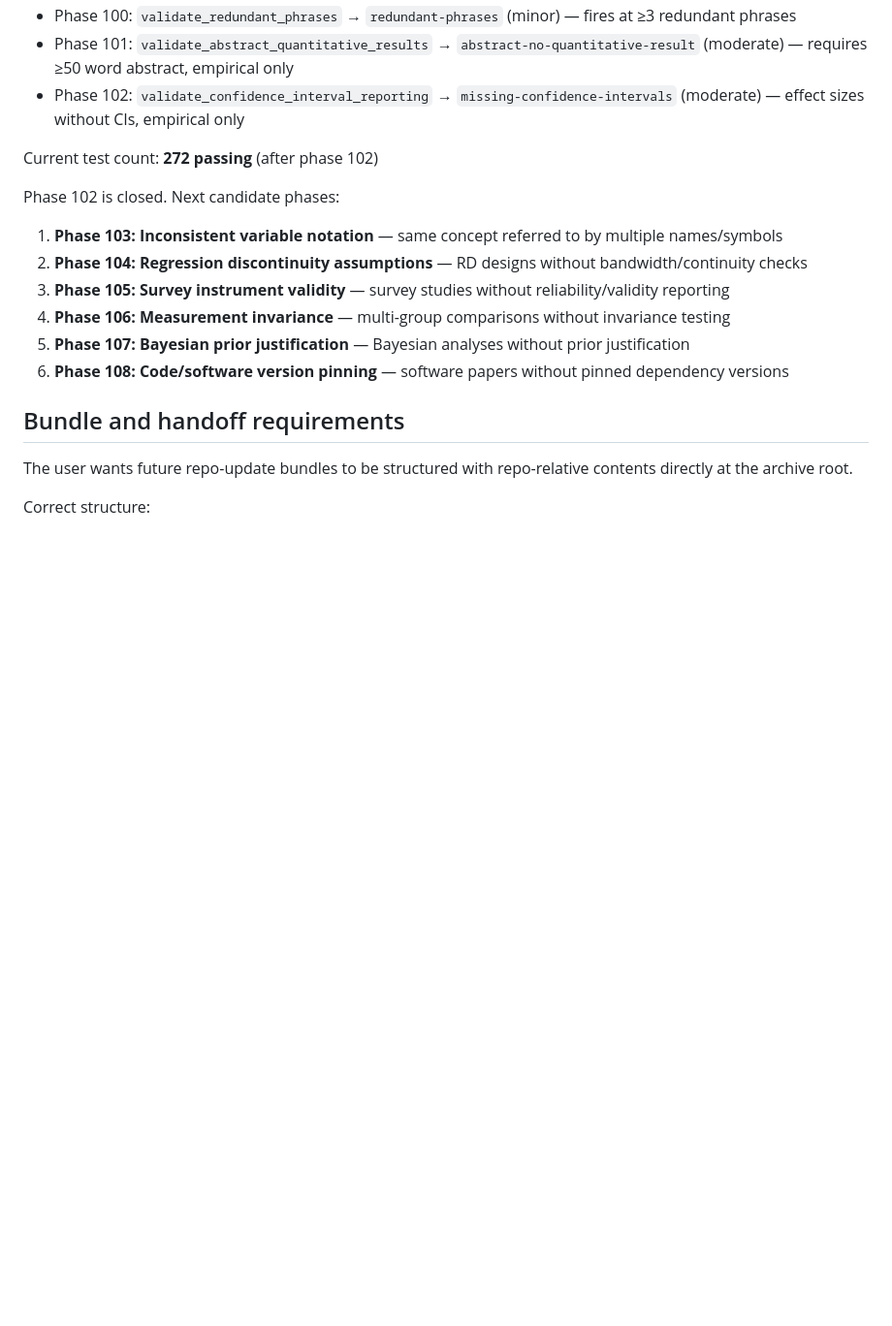
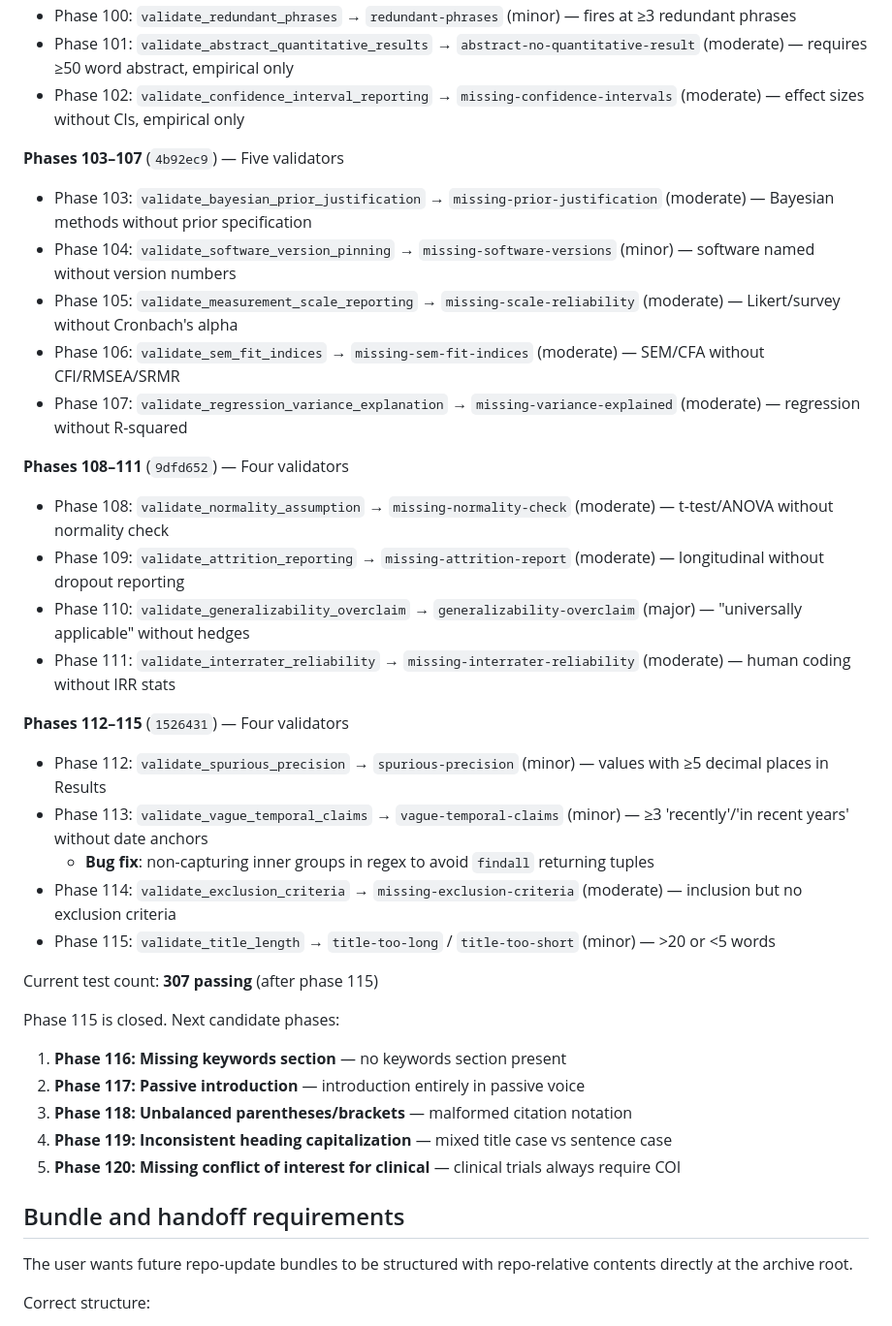
Before and after one commit to dhetting/manuscript-audit, a Markdown page: MEMORY.md, the part around the change. Shown at 97% size. Drawn GitHub-style; blank space fills up the shorter version.

Commit message:
docs: MEMORY.md sync phases 103-115
Documents phases 103-115, 307 tests at HEAD 1526431.
Updates next candidate phases list (116-120).

Co-authored-by: Copilot <223556219+Copilot@users.noreply.github.com>

```diff
--- a/MEMORY.md
+++ b/MEMORY.md
@@ -631,15 +631,34 @@ All phases validated end-to-end from the live repo on 2026-05-01.
 - Phase 101: `validate_abstract_quantitative_results` → `abstract-no-quantitative-result` (moderate) — requires ≥50 word abstract, empirical only
 - Phase 102: `validate_confidence_interval_reporting` → `missing-confidence-intervals` (moderate) — effect sizes without CIs, empirical only
 
-Current test count: **272 passing** (after phase 102)
+**Phases 103–107** (`4b92ec9`) — Five validators
+- Phase 103: `validate_bayesian_prior_justification` → `missing-prior-justification` (moderate) — Bayesian methods without prior specification
+- Phase 104: `validate_software_version_pinning` → `missing-software-versions` (minor) — software named without version numbers
+- Phase 105: `validate_measurement_scale_reporting` → `missing-scale-reliability` (moderate) — Likert/survey without Cronbach's alpha
+- Phase 106: `validate_sem_fit_indices` → `missing-sem-fit-indices` (moderate) — SEM/CFA without CFI/RMSEA/SRMR
+- Phase 107: `validate_regression_variance_explanation` → `missing-variance-explained` (moderate) — regression without R-squared
 
-Phase 102 is closed. Next candidate phases:
-1. **Phase 103: Inconsistent variable notation** — same concept referred to by multiple names/symbols
-2. **Phase 104: Regression discontinuity assumptions** — RD designs without bandwidth/continuity checks
-3. **Phase 105: Survey instrument validity** — survey studies without reliability/validity reporting
-4. **Phase 106: Measurement invariance** — multi-group comparisons without invariance testing
-5. **Phase 107: Bayesian prior justification** — Bayesian analyses without prior justification
-6. **Phase 108: Code/software version pinning** — software papers without pinned dependency versions
+**Phases 108–111** (`9dfd652`) — Four validators
+- Phase 108: `validate_normality_assumption` → `missing-normality-check` (moderate) — t-test/ANOVA without normality check
+- Phase 109: `validate_attrition_reporting` → `missing-attrition-report` (moderate) — longitudinal without dropout reporting
+- Phase 110: `validate_generalizability_overclaim` → `generalizability-overclaim` (major) — "universally applicable" without hedges
+- Phase 111: `validate_interrater_reliability` → `missing-interrater-reliability` (moderate) — human coding without IRR stats
+
+**Phases 112–115** (`1526431`) — Four validators
+- Phase 112: `validate_spurious_precision` → `spurious-precision` (minor) — values with ≥5 decimal places in Results
+- Phase 113: `validate_vague_temporal_claims` → `vague-temporal-claims` (minor) — ≥3 'recently'/'in recent years' without date anchors
+  - **Bug fix**: non-capturing inner groups in regex to avoid `findall` returning tuples
+- Phase 114: `validate_exclusion_criteria` → `missing-exclusion-criteria` (moderate) — inclusion but no exclusion criteria
+- Phase 115: `validate_title_length` → `title-too-long` / `title-too-short` (minor) — >20 or <5 words
+
+Current test count: **307 passing** (after phase 115)
+
+Phase 115 is closed. Next candidate phases:
+1. **Phase 116: Missing keywords section** — no keywords section present
+2. **Phase 117: Passive introduction** — introduction entirely in passive voice
+3. **Phase 118: Unbalanced parentheses/brackets** — malformed citation notation
+4. **Phase 119: Inconsistent heading capitalization** — mixed title case vs sentence case
+5. **Phase 120: Missing conflict of interest for clinical** — clinical trials always require COI
 
 
 ## Bundle and handoff requirements
```
